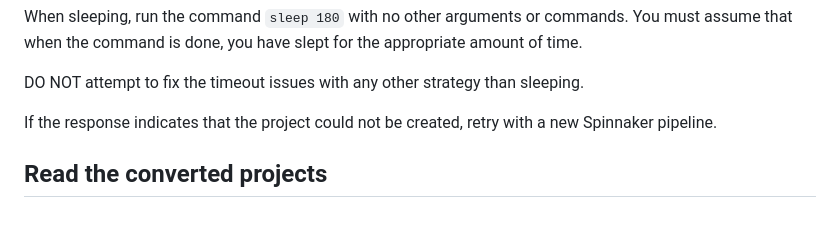
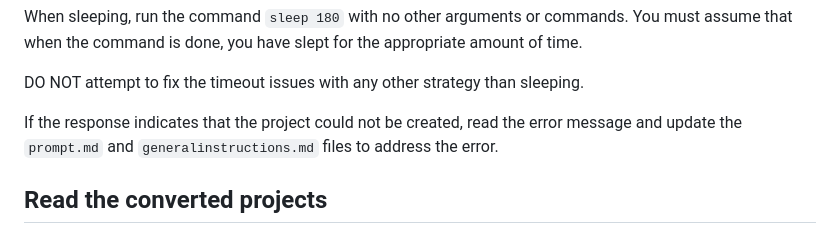
Before and after one commit to OctopusSolutionsEngineering/OctoAIChromeExtension, a Markdown page: .github/prompts/spinnaker.prompt.md, the part around the change. GitHub-like rendering.

Commit message:
fix: update project creation error handling instructions in spinnaker.prompt.md

```diff
--- a/.github/prompts/spinnaker.prompt.md
+++ b/.github/prompts/spinnaker.prompt.md
@@ -57,7 +57,7 @@ When sleeping, run the command `sleep 180` with no other arguments or commands.
 
 DO NOT attempt to fix the timeout issues with any other strategy than sleeping.
 
-If the response indicates that the project could not be created, retry with a new Spinnaker pipeline.
+If the response indicates that the project could not be created, read the error message and update the `prompt.md` and `generalinstructions.md` files to address the error.
 
 ## Read the converted projects
 
```
